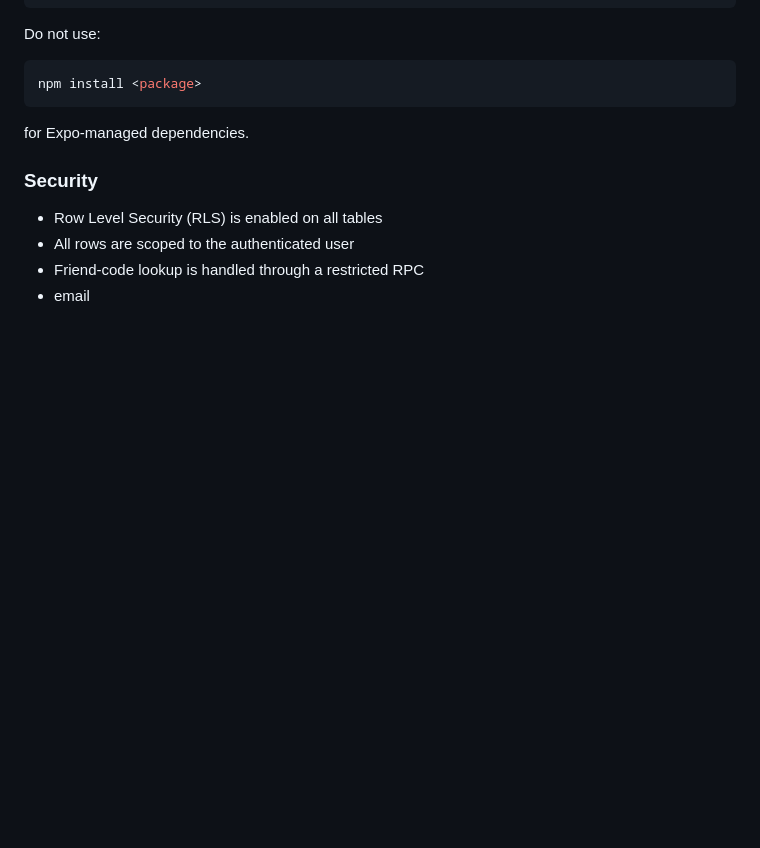
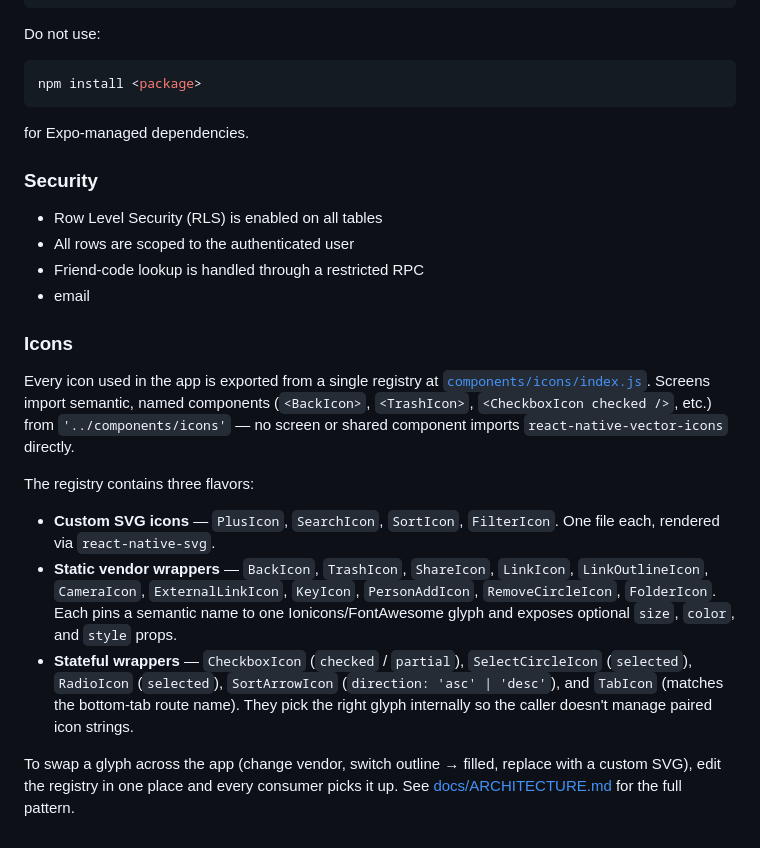
Before and after one commit to amysmunson/reciguard, a Markdown page: README.md, the part around the change. Rendered like a GitHub page; blank space fills up the shorter version.

Commit message:
Icons docs update

```diff
--- a/README.md
+++ b/README.md
@@ -188,3 +188,33 @@ for Expo-managed dependencies.
 - All rows are scoped to the authenticated user
 - Friend-code lookup is handled through a restricted RPC
 - email
+
+
+### Icons
+
+Every icon used in the app is exported from a single registry at
+[`components/icons/index.js`](components/icons/index.js). Screens import
+semantic, named components (`<BackIcon>`, `<TrashIcon>`,
+`<CheckboxIcon checked />`, etc.) from `'../components/icons'` — no
+screen or shared component imports `react-native-vector-icons` directly.
+
+The registry contains three flavors:
+
+- **Custom SVG icons** — `PlusIcon`, `SearchIcon`, `SortIcon`,
+  `FilterIcon`. One file each, rendered via `react-native-svg`.
+- **Static vendor wrappers** — `BackIcon`, `TrashIcon`, `ShareIcon`,
+  `LinkIcon`, `LinkOutlineIcon`, `CameraIcon`, `ExternalLinkIcon`,
+  `KeyIcon`, `PersonAddIcon`, `RemoveCircleIcon`, `FolderIcon`. Each
+  pins a semantic name to one Ionicons/FontAwesome glyph and exposes
+  optional `size`, `color`, and `style` props.
+- **Stateful wrappers** — `CheckboxIcon` (`checked` / `partial`),
+  `SelectCircleIcon` (`selected`), `RadioIcon` (`selected`),
+  `SortArrowIcon` (`direction: 'asc' | 'desc'`), and `TabIcon` (matches
+  the bottom-tab route name). They pick the right glyph internally so
+  the caller doesn't manage paired icon strings.
+
+To swap a glyph across the app (change vendor, switch outline →
+filled, replace with a custom SVG), edit the registry in one place and
+every consumer picks it up. See
+[docs/ARCHITECTURE.md](docs/ARCHITECTURE.md#componentsicons--central-icon-registry)
+for the full pattern.
```
Also changed, not shown: docs/ARCHITECTURE.md (+51 -15 lines).
